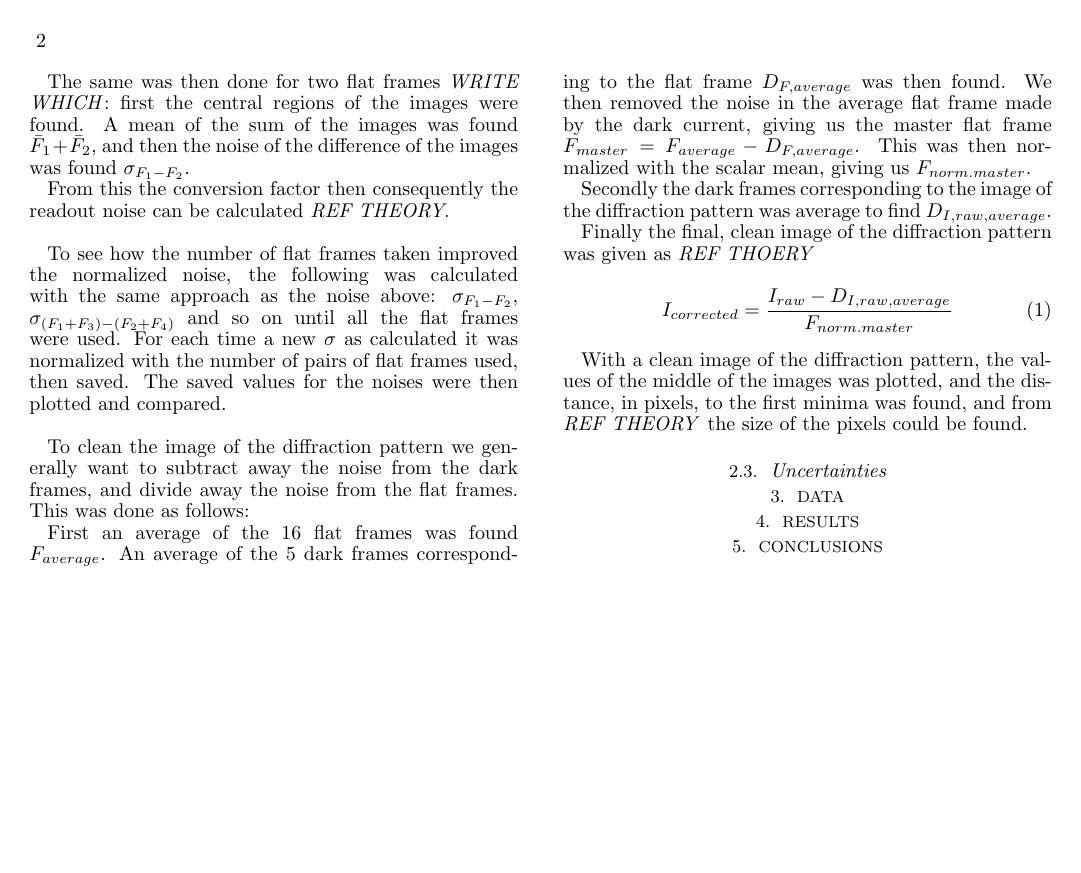
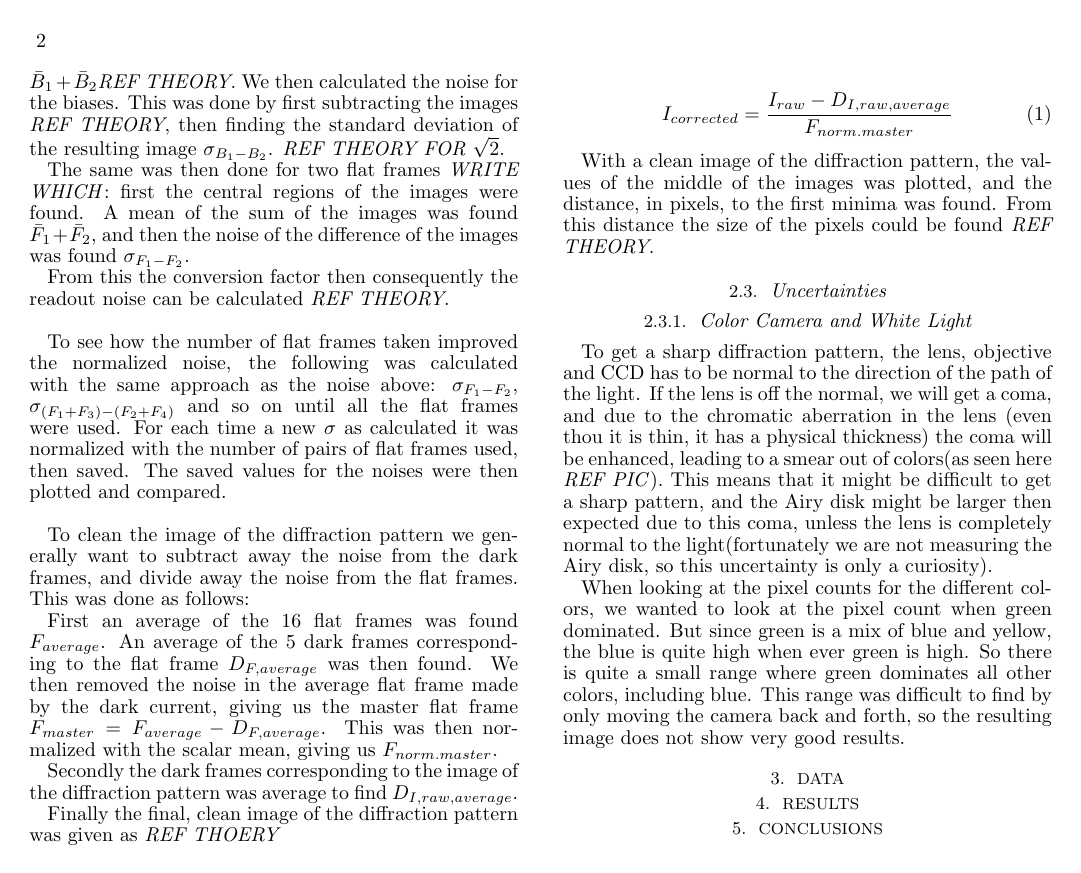
Before and after one commit to dulte/AST2210, a LaTeX document (Project 2/gruppe1_2/daniel_heinesen_lab2.tex): page 2 of 2. Compiled offline with LaTeX, dvips and Ghostscript.

Commit message:
Add files via upload

```diff
--- a/Project 2/gruppe1_2/daniel_heinesen_lab2.tex
+++ b/Project 2/gruppe1_2/daniel_heinesen_lab2.tex
@@ -92,10 +94,14 @@ Finally the final, clean image of the diffraction pattern was given as \emph{REF
 I_{corrected} = \frac{I_{raw} - D_{I,raw,average}}{F_{norm. master}}
 \end{equation}
 
-With a clean image of the diffraction pattern, the values of the middle of the images was plotted, and the distance, in pixels, to the first minima was found, and from \emph{REF THEORY} the size of the pixels could be found.
+With a clean image of the diffraction pattern, the values of the middle of the images was plotted, and the distance, in pixels, to the first minima was found. From this distance the size of the pixels could be found \emph{REF THEORY}.
 
 \subsection{Uncertainties}
 
+\subsubsection{Color Camera and White Light}
+To get a sharp diffraction pattern, the lens, objective and CCD has to be normal to the direction of the path of the light. If the lens is off the normal, we will get a coma, and due to the chromatic aberration in the lens (even thou it is thin, it has a physical thickness) the coma will be enhanced, leading to a smear out of colors(as seen here \emph{REF PIC}). This means that it might be difficult to get a sharp pattern, and the Airy disk might be larger then expected due to this coma, unless the lens is completely normal to the light(fortunately we are not measuring the Airy disk, so this uncertainty is only a curiosity).
+
+When looking at the pixel counts for the different colors, we wanted to look at the pixel count when green dominated. But since green is a mix of blue and yellow, the blue is quite high when ever green is high. So there is quite a small range where green dominates all other colors, including blue. This range was difficult to find by only moving the camera back and forth, so the resulting image does not show very good results.
 
 
 
```
Also changed, not shown: Project 2/gruppe1_2/daniel_heinesen_lab2.pdf, Project 2/gruppe1_2/daniel_heinesen_lab2.tex (4 more changed lines), 1 other file.
